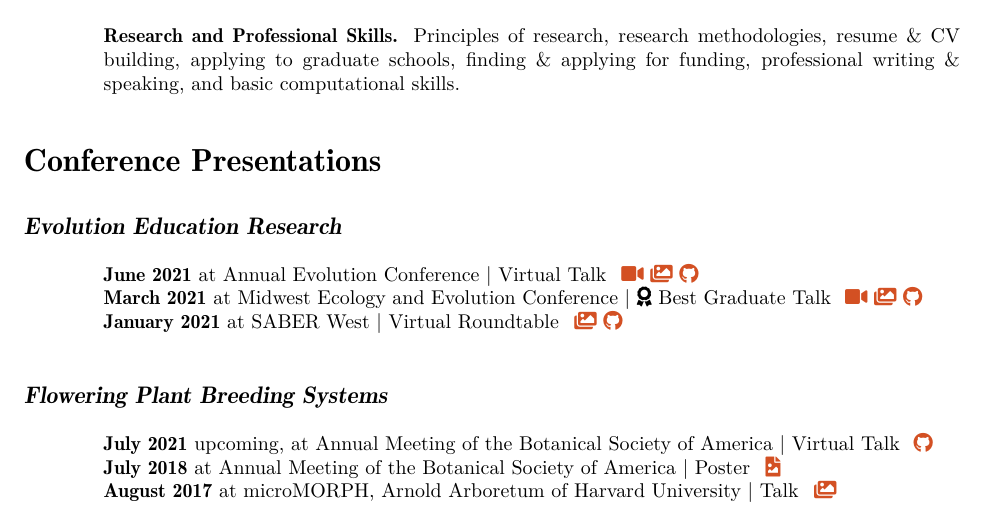
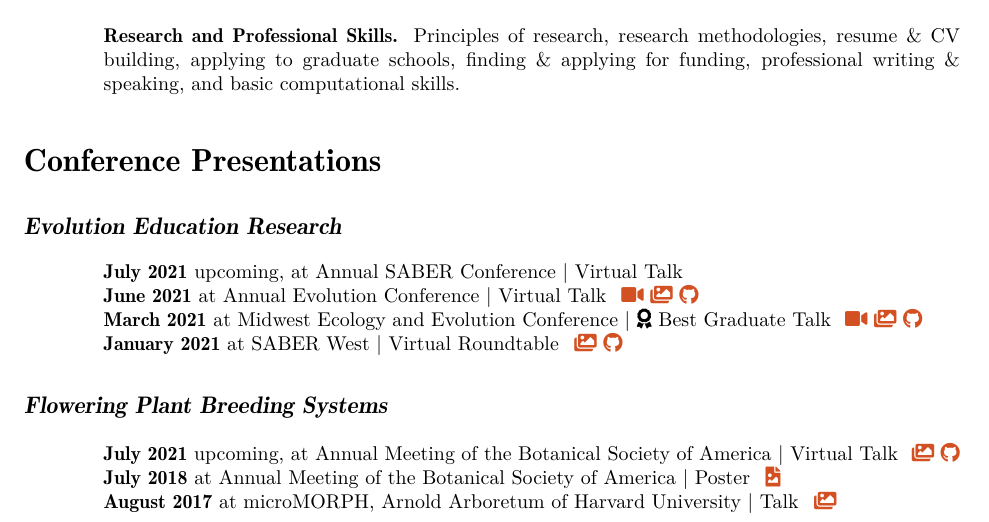
Before and after one commit to ledelaney/led-cv, a LaTeX CV (printable-cv/delaney-cv.tex): part of page 2 of 3, cut so that both start at the same text. Compiled offline with XeLaTeX; a missing font is replaced by an installed copy or a similar font.

Commit message:
add saber

```diff
--- a/printable-cv/delaney-cv.tex
+++ b/printable-cv/delaney-cv.tex
@@ -316,15 +316,16 @@ During my eleven semesters as teaching assistant, I taught discussion$^{1}$ and
 
 \subsection{\fontsize{12}{36}\selectfont \textit{Evolution Education Research}}
 
+\textbf{July 2021} upcoming, at Annual SABER Conference $\vert$ Virtual Talk\\
 \textbf{June 2021} at Annual Evolution Conference\ $\vert$ Virtual Talk \hspace{0.3mm} \href{https://uofi.box.com/v/2021evolution}{\faVideo} \href{https://ledelaney.org/talks/2021evolution}{\faImages} \href{https://github.com/ledelaney/06-21-Evolution}{\faGithub}\\
 \textbf{March 2021} at Midwest Ecology and Evolution Conference\ $\vert$ \faAward\ Best Graduate Talk\ \hspace{0.1mm} \href{https://uofi.box.com/v/2021meec-talk}{\faVideo} \href{https://ledelaney.org/talks/2021meec/}{\faImages} \href{https://github.com/ledelaney/03-21-MEEC}{\faGithub}\\
 \textbf{January 2021} at SABER West\ $\vert$ Virtual Roundtable \hspace{0.4mm} \href{https://ledelaney.org/talks/2021saberw/}{\faImages} \href{https://github.com/ledelaney/01-21-SABERwest}{\faGithub}
 
-\vspace{-3mm}
+\vspace{-5mm}
 
 \subsection{\fontsize{12}{36}\selectfont \textit{Flowering Plant Breeding Systems}}
 
-\textbf{July 2021} upcoming, at Annual Meeting of the Botanical Society of America\ $\vert$ Virtual Talk \hspace{0.1mm} \href{https://github.com/ledelaney/07-21-Botany}{\faGithub}\\
+\textbf{July 2021} upcoming, at Annual Meeting of the Botanical Society of America\ $\vert$ Virtual Talk \hspace{0.1mm} \href{https://ledelaney.org/talks/2021botany}{\faImages} \href{https://github.com/ledelaney/07-21-Botany}{\faGithub}\\
 \textbf{July 2018} at Annual Meeting of the Botanical Society of America\ $\vert$ Poster \hspace{0.4mm} \href{https://ledelaney.org/static/posters/poster.png}{\faFileImage}\\
 \textbf{August 2017} at microMORPH, Arnold Arboretum of Harvard University\ $\vert$ Talk \hspace{0.4mm} \href{https://www.dropbox.com/s/o7hcg5riw97wf9i/08-2017-microMORPH.pdf?dl=1}{\faImages}
 
```
Also changed, not shown: printable-cv/delaney-cv.pdf, 1 other file.
